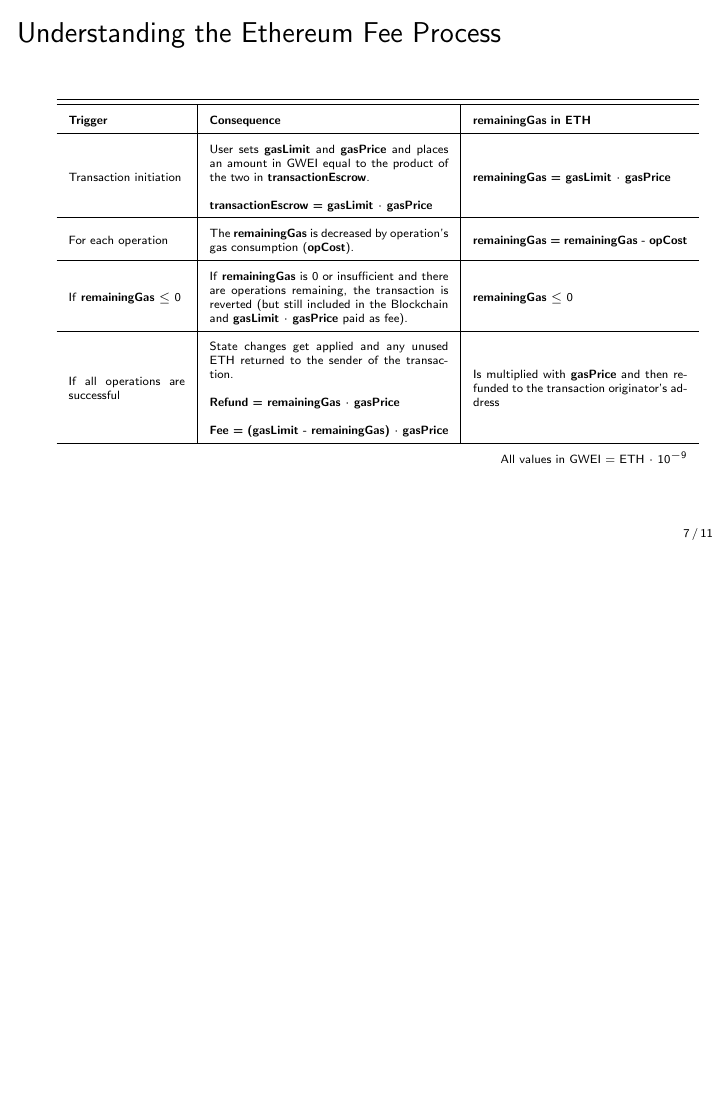
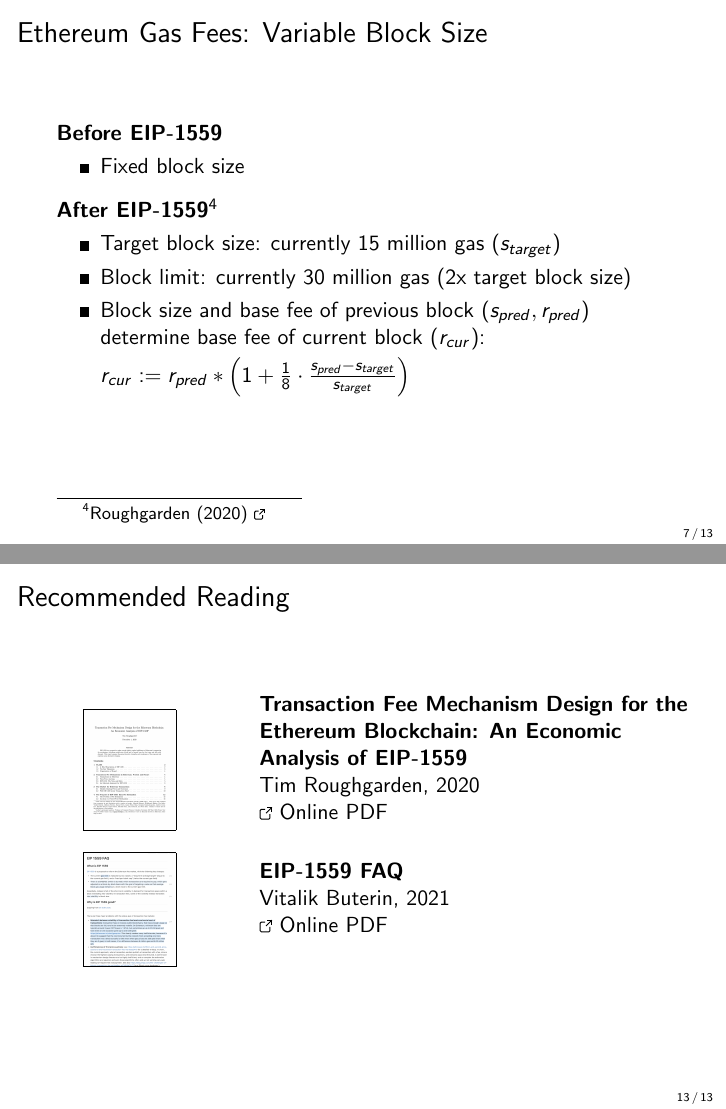
Before and after one commit to cifunibas/Smart-Contracts-DeFi, LaTeX slides (slides/gas-and-fees.tex): page 22 of 30 before the commit and pages 22 and 32 of 32 after it, the two joined at a grey line, the shorter picture padded with empty space. Compiled offline with pdfLaTeX; a LaTeX package or settings file that is missing is left out.

Commit message:
Added slide for variable block size and recommended readings
- slides for variable block size
- recommended readings
- key changes of eip-1559

```diff
--- a/slides/gas-and-fees.tex
+++ b/slides/gas-and-fees.tex
@@ -115,3 +120,4 @@
+		\item Variable block size
 	\end{itemize}
 \end{frame}
 %%%
@@ -153,6 +160,24 @@
 		\item \textbf{Priority fee (tip)} is set by the user to give the miner an incentive to include the transaction in the block. Miner receives the priority fee of all included transactions.
 		\item \textbf{Max fee (optional)} is set by the user and corresponds to the maximum willingness to pay for one unit of gas. Transaction remains pending if $baseFee > maxFee$.
 		\item \textbf{Refund:} $maxFee - (baseFee + priorityFee)$ is refunded to the user after transaction execution.
+	\end{itemize}
+\end{frame}
+%%%
+
+%%%
+\begin{frame}{Ethereum Gas Fees: Variable Block Size}
+	\textbf{Before EIP-1559}
+	\begin{itemize}
+		\item Fixed block size
+	\end{itemize}
+	\vspace{0.2cm}
+	\textbf{After EIP-1559}\footnote{\href{https://timroughgarden.org/papers/eip1559.pdf}{Roughgarden (2020) \link}}
+	\begin{itemize}
+		\item Target block size: currently 15 million gas ($s_{target}$)
+		\item Block limit: currently 30 million gas (2x target block size)
+		\item Block size and base fee of previous block ($s_{pred}, r_{pred}$) determine base fee of current block ($r_{cur}$):\\
+		\vspace{0.1cm}
+		$r_{cur} := r_{pred}*\left(1+\frac{1}{8}\cdot\frac{s_{pred}-s_{target}}{s_{target}}\right)$
 	\end{itemize}
 \end{frame}
 %%%
@@ -263,4 +288,31 @@
 \end{frame}
 %%%
 
+%%%
+\begin{frame}{Recommended Reading}
+\begin{columns}
+	\begin{column}{0.3\textwidth}
+	\center
+	\includegraphics[width=0.5\textwidth , frame]{../assets/images/Roughgarden_cover.png}
+	\end{column}
+	\begin{column}{0.7\textwidth}
+	\textbf{Transaction Fee Mechanism Design for the Ethereum Blockchain: An Economic Analysis of EIP-1559} \\
+	Tim Roughgarden, 2020 \\
+	\link \href{https://timroughgarden.org/papers/eip1559.pdf}{Online PDF}
+	\end{column}
+\end{columns}
+\begin{columns}
+	\begin{column}{0.3\textwidth}
+	\center
+	\includegraphics[width=0.5\textwidth , frame]{../assets/images/eip_1559_cover.png}
+	\end{column}
+	\begin{column}{0.7\textwidth}
+	\textbf{EIP-1559 FAQ} \\
+	Vitalik Buterin, 2021 \\
+	\link \href{https://notes.ethereum.org/@vbuterin/eip-1559-faq}{Online PDF}
+	\end{column}
+\end{columns}
+\end{frame}
+%%%
+
 \end{document}
```
Also changed, not shown: assets/images/Roughgarden_cover.png (added), assets/images/eip_1559_cover.png (added), slides/gas-and-fees.tex (12 more changed lines).
